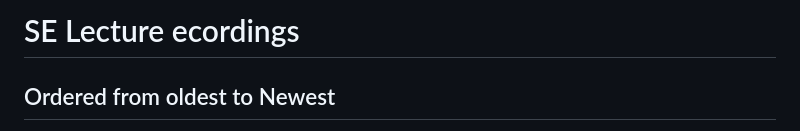
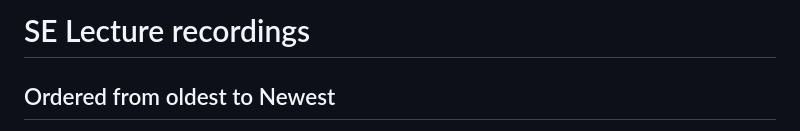
Before and after one commit to HyperionDevBootcamps/C4_SE_lecture_examples, a Markdown page: SE LectureRecordings.md, the part around the change. Drawn GitHub-style.

```diff
--- a/SE LectureRecordings.md
+++ b/SE LectureRecordings.md
@@ -1,4 +1,4 @@
-# SE Lecture ecordings
+# SE Lecture recordings
 ## Ordered from oldest to Newest
 
 1. https://app.livestorm.co/p/e31dd32e-d39f-45d1-b73d-11bf925435bc/live?s=1df7c274-0925-41fa-a67f-c9baea54b6a3
```
